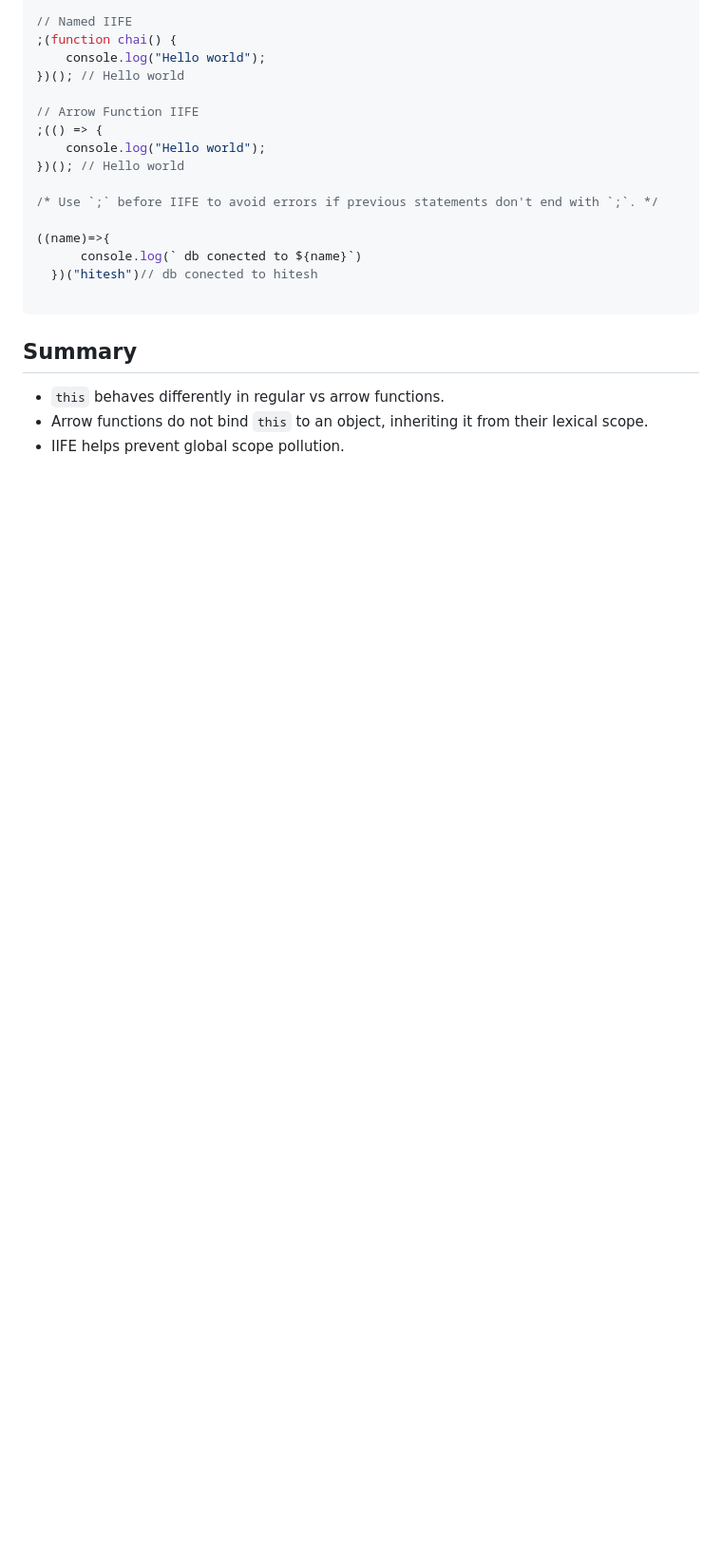
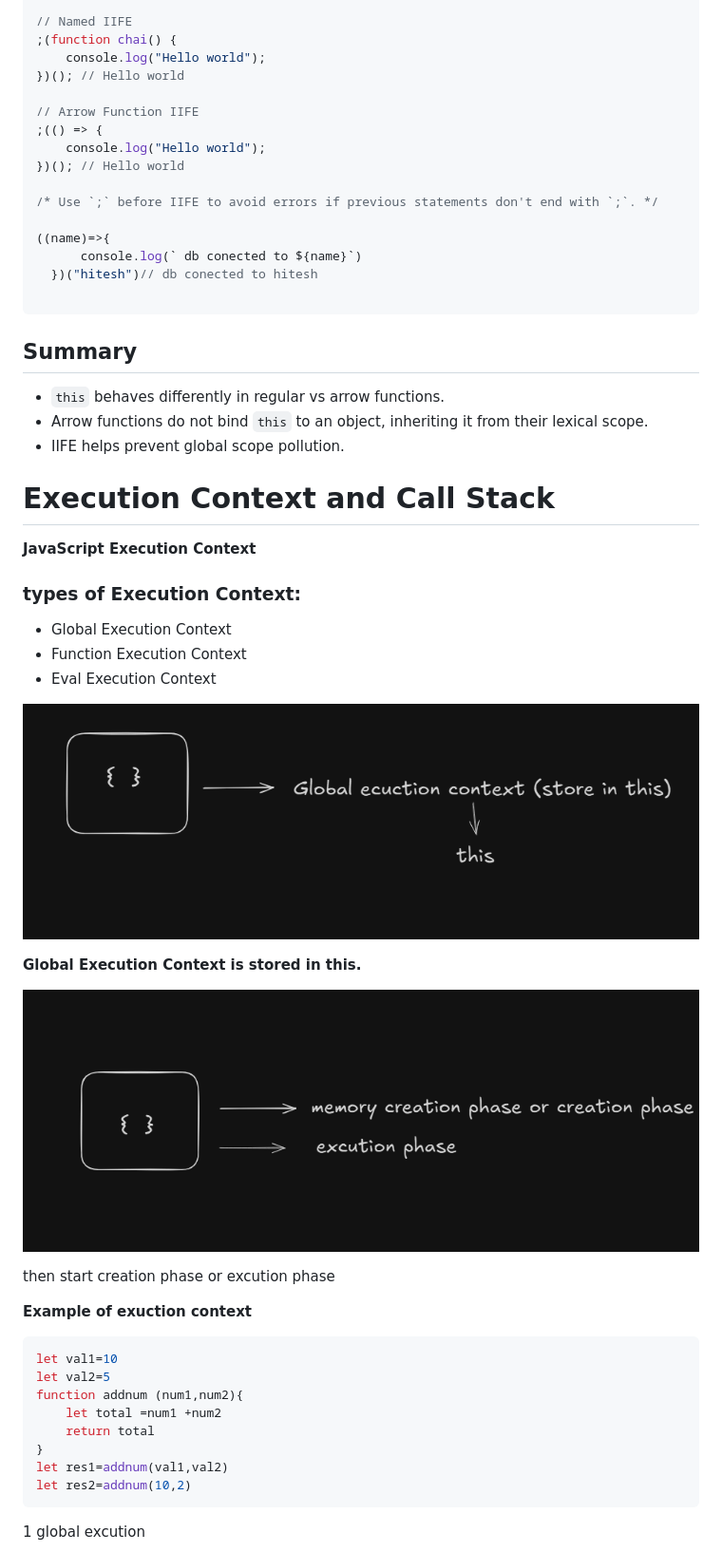
Before and after one commit to arpitbhatia23/javascript-notes-, a Markdown page: Jsnotes.md, the part around the change printed below. Shown: that part at 95% size. GitHub-like rendering; pictures changed too: images/globalEC.png (added), images/memory.png (added); blank space fills up the shorter version.

Commit message:
excution context cover

````diff
--- a/Jsnotes.md
+++ b/Jsnotes.md
@@ -1220,3 +1220,37 @@ To prevent global scope pollution, we use IIFE.
 - `this` behaves differently in regular vs arrow functions.
 - Arrow functions do not bind `this` to an object, inheriting it from their lexical scope.
 - IIFE helps prevent global scope pollution.
+
+
+# Execution Context and Call Stack
+
+
+**JavaScript Execution Context**
+
+### types of Execution Context:
+- Global Execution Context
+- Function Execution Context
+- Eval Execution Context
+
+![global excution function](images/globalEC.png)
+
+**Global Execution Context is stored in this.**
+
+![mermory creation phase or excution phase](images/memory.png)
+
+then start creation phase or excution phase
+
+**Example of exuction context**
+
+```js
+let val1=10
+let val2=5
+function addnum (num1,num2){
+    let total =num1 +num2
+    return total
+}
+let res1=addnum(val1,val2)
+let res2=addnum(10,2)
+```
+1 global excution
+
````
Also changed, not shown: other parts of Jsnotes.md (+19 -0 lines), images/ep.png (added), images/gec.png (added), images/mcp.png (added).
